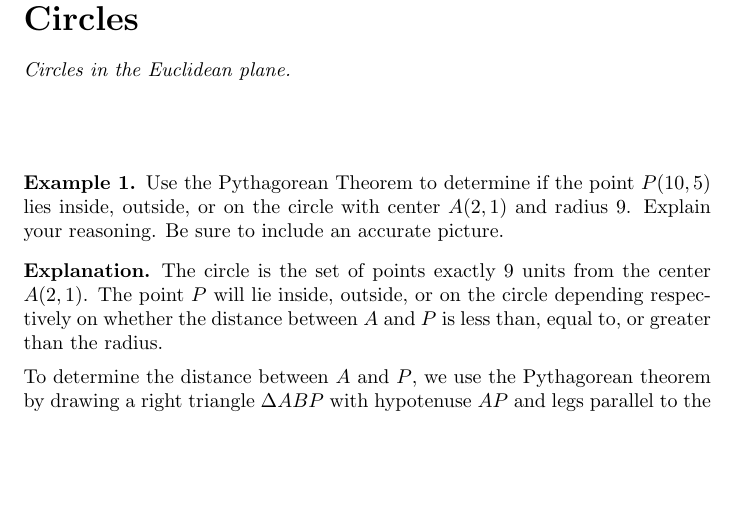
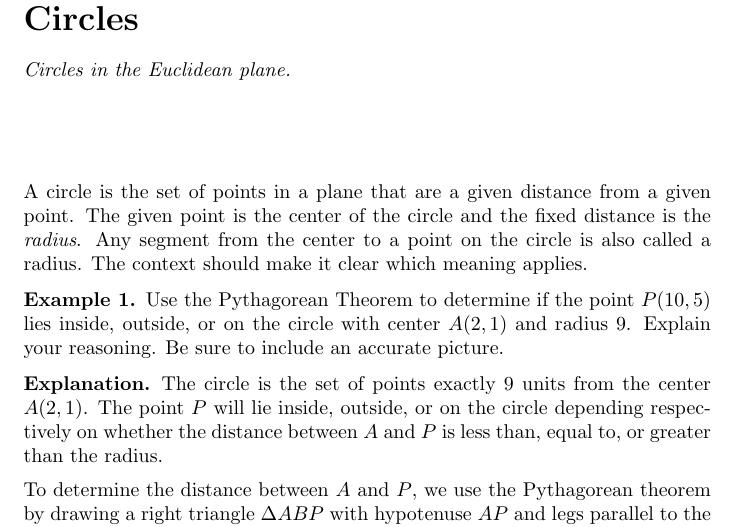
Before and after one commit to fkuczmar/PreCalculus1, a LaTeX document (Circles/Circles.tex): part of page 1 of 3, cut so that both start at the same text, the shorter picture padded with empty space. Compiled offline with pdfLaTeX.

Commit message:
Short intro

```diff
--- a/Circles/Circles.tex
+++ b/Circles/Circles.tex
@@ -13,7 +13,7 @@ Circles in the Euclidean plane.
 
 \pskip
 
-
+A circle is the set of points in a plane that are a given distance from a given point. The given point is the center of the circle and the fixed distance is the \emph{radius}. Any segment from the center to a point on the circle is also called a radius. The context should make it clear which meaning applies.
 
 
 \begin{example}
```
Also changed, not shown: Circles/Circles.tex (2 more changed lines).
